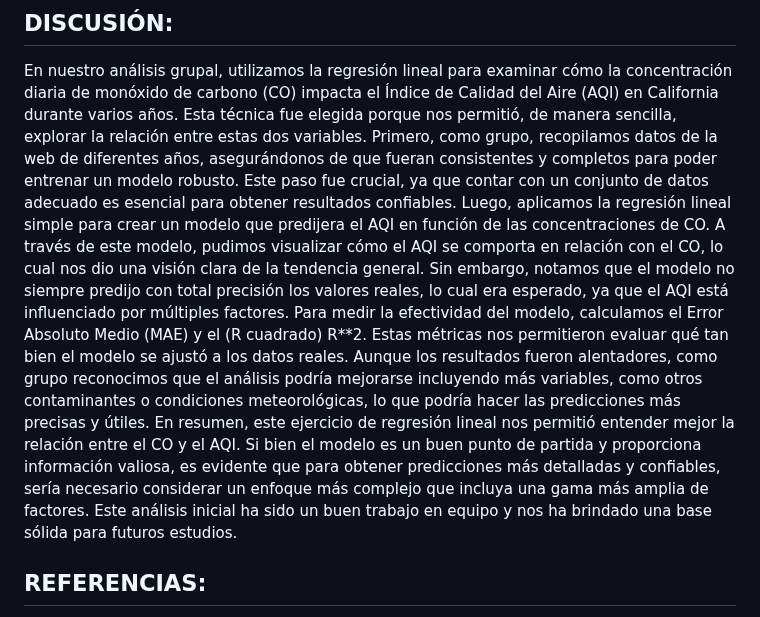
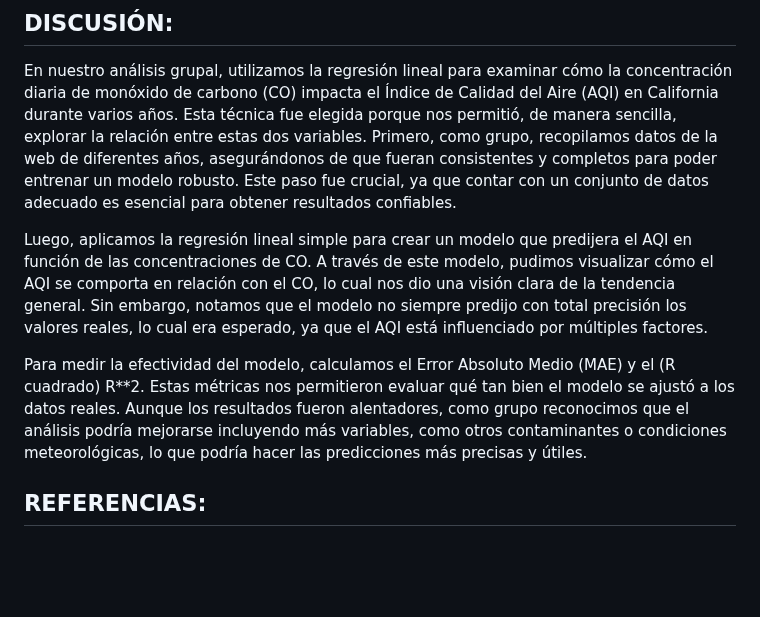
Before and after one commit to gcdavidq/Project_PI1, a Markdown page: Tareas/Tarea 1/Informe_Tarea1.md, the part around the change. GitHub-like rendering; blank space fills up the shorter version.

```diff
--- a/Tareas/Tarea 1/Informe_Tarea1.md
+++ b/Tareas/Tarea 1/Informe_Tarea1.md
@@ -23,9 +23,10 @@ Aquí tienes más de una cosa que influye. Por ejemplo, si además del tamaño d
 ## DISCUSIÓN:
 En nuestro análisis grupal, utilizamos la regresión lineal para examinar cómo la concentración diaria de monóxido de carbono (CO) impacta el Índice de Calidad del Aire (AQI) en California durante varios años. Esta técnica fue elegida porque nos permitió, de manera sencilla, explorar la relación entre estas dos variables.
 Primero, como grupo, recopilamos datos de la web de diferentes años, asegurándonos de que fueran consistentes y completos para poder entrenar un modelo robusto. Este paso fue crucial, ya que contar con un conjunto de datos adecuado es esencial para obtener resultados confiables.
+
 Luego, aplicamos la regresión lineal simple para crear un modelo que predijera el AQI en función de las concentraciones de CO. A través de este modelo, pudimos visualizar cómo el AQI se comporta en relación con el CO, lo cual nos dio una visión clara de la tendencia general. Sin embargo, notamos que el modelo no siempre predijo con total precisión los valores reales, lo cual era esperado, ya que el AQI está influenciado por múltiples factores.
+
 Para medir la efectividad del modelo, calculamos el Error Absoluto Medio (MAE) y el (R cuadrado) R**2. Estas métricas nos permitieron evaluar qué tan bien el modelo se ajustó a los datos reales. Aunque los resultados fueron alentadores, como grupo reconocimos que el análisis podría mejorarse incluyendo más variables, como otros contaminantes o condiciones meteorológicas, lo que podría hacer las predicciones más precisas y útiles.
-En resumen, este ejercicio de regresión lineal nos permitió entender mejor la relación entre el CO y el AQI. Si bien el modelo es un buen punto de partida y proporciona información valiosa, es evidente que para obtener predicciones más detalladas y confiables, sería necesario considerar un enfoque más complejo que incluya una gama más amplia de factores. Este análisis inicial ha sido un buen trabajo en equipo y nos ha brindado una base sólida para futuros estudios.
 
 ## REFERENCIAS:
  * "Regresión lineal," Wikipedia, la enciclopedia libre. https://es.wikipedia.org/wiki/Regresi%C3%B3n_lineal (accedido: ago. 19, 2024).
```
